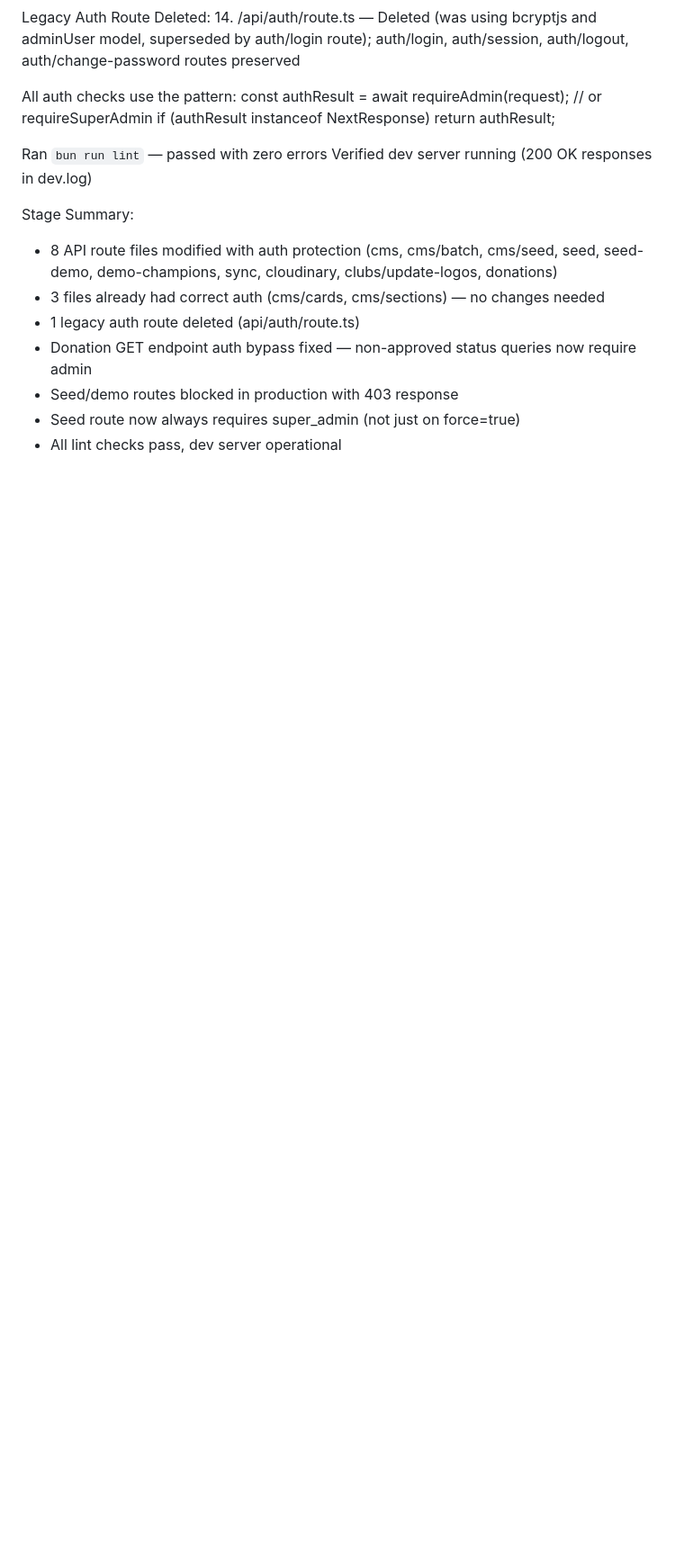
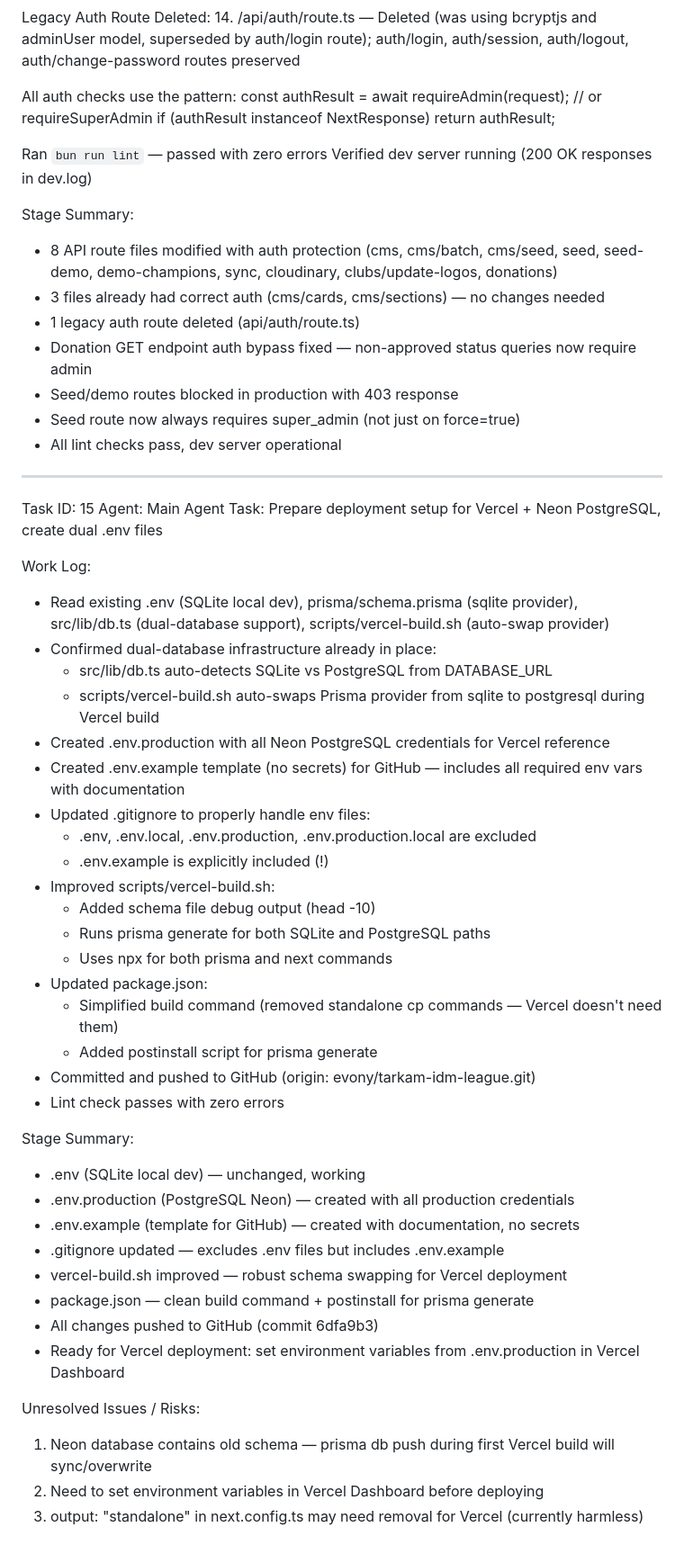
Before and after one commit to evony/tarkam-idm-league, a Markdown page: worklog.md, the part around the change. Shown at 90% size. Drawn GitHub-style; blank space fills up the shorter version.

Commit message:
57175505-53a7-4572-9f24-507c68e67499

```diff
--- a/worklog.md
+++ b/worklog.md
@@ -3002,3 +3002,43 @@ Stage Summary:
 - Seed/demo routes blocked in production with 403 response
 - Seed route now always requires super_admin (not just on force=true)
 - All lint checks pass, dev server operational
+
+---
+Task ID: 15
+Agent: Main Agent
+Task: Prepare deployment setup for Vercel + Neon PostgreSQL, create dual .env files
+
+Work Log:
+- Read existing .env (SQLite local dev), prisma/schema.prisma (sqlite provider), src/lib/db.ts (dual-database support), scripts/vercel-build.sh (auto-swap provider)
+- Confirmed dual-database infrastructure already in place:
+  - src/lib/db.ts auto-detects SQLite vs PostgreSQL from DATABASE_URL
+  - scripts/vercel-build.sh auto-swaps Prisma provider from sqlite to postgresql during Vercel build
+- Created .env.production with all Neon PostgreSQL credentials for Vercel reference
+- Created .env.example template (no secrets) for GitHub — includes all required env vars with documentation
+- Updated .gitignore to properly handle env files:
+  - .env, .env.local, .env.production, .env.production.local are excluded
+  - .env.example is explicitly included (!)
+- Improved scripts/vercel-build.sh:
+  - Added schema file debug output (head -10)
+  - Runs prisma generate for both SQLite and PostgreSQL paths
+  - Uses npx for both prisma and next commands
+- Updated package.json:
+  - Simplified build command (removed standalone cp commands — Vercel doesn't need them)
+  - Added postinstall script for prisma generate
+- Committed and pushed to GitHub (origin: evony/tarkam-idm-league.git)
+- Lint check passes with zero errors
+
+Stage Summary:
+- .env (SQLite local dev) — unchanged, working
+- .env.production (PostgreSQL Neon) — created with all production credentials
+- .env.example (template for GitHub) — created with documentation, no secrets
+- .gitignore updated — excludes .env files but includes .env.example
+- vercel-build.sh improved — robust schema swapping for Vercel deployment
+- package.json — clean build command + postinstall for prisma generate
+- All changes pushed to GitHub (commit 6dfa9b3)
+- Ready for Vercel deployment: set environment variables from .env.production in Vercel Dashboard
+
+Unresolved Issues / Risks:
+1. Neon database contains old schema — prisma db push during first Vercel build will sync/overwrite
+2. Need to set environment variables in Vercel Dashboard before deploying
+3. output: "standalone" in next.config.ts may need removal for Vercel (currently harmless)
```
